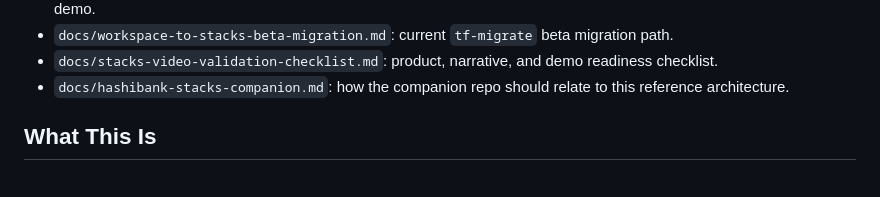
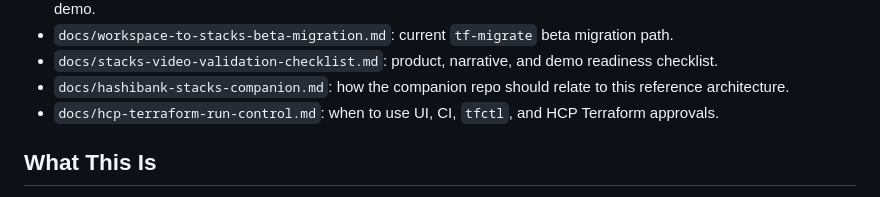
Before and after one commit to DuvalKingJacob/ai-infra-copilot, a Markdown page: README.md, the part around the change. Drawn GitHub-style.

Commit message:
Document HCP Terraform run control model

```diff
--- a/README.md
+++ b/README.md
@@ -98,6 +98,7 @@ Start here:
 - `docs/workspace-to-stacks-beta-migration.md`: current `tf-migrate` beta migration path.
 - `docs/stacks-video-validation-checklist.md`: product, narrative, and demo readiness checklist.
 - `docs/hashibank-stacks-companion.md`: how the companion repo should relate to this reference architecture.
+- `docs/hcp-terraform-run-control.md`: when to use UI, CI, `tfctl`, and HCP Terraform approvals.
 
 ## What This Is
 
```
Also changed, not shown: docs/hcp-terraform-run-control.md (added, +186 -0 lines), docs/tfctl-hcp-terraform-bridge.md (+6 -0 lines).
